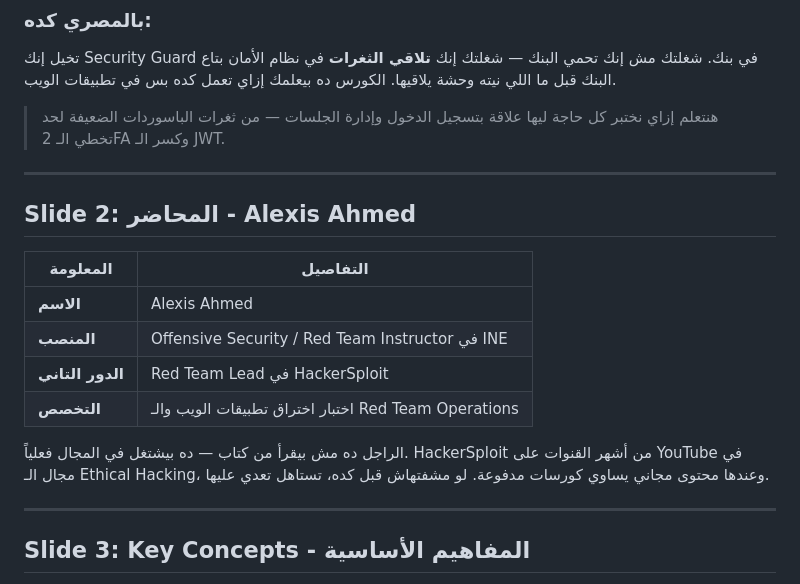
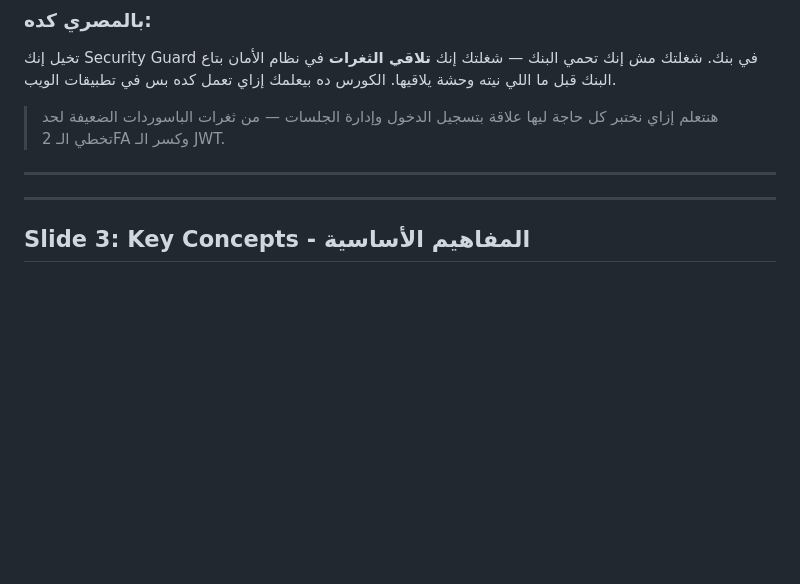
Before and after one commit to KhaledVoC1/EWPTX---, a Markdown page: session_01.md, the part around the change. Rendered like a GitHub page; blank space fills up the shorter version.

Commit message:
Remove speaker information from session_01.md
Removed details about the speaker and their background.

```diff
--- a/session_01.md
+++ b/session_01.md
@@ -13,18 +13,6 @@
 > هنتعلم إزاي نختبر كل حاجة ليها علاقة بتسجيل الدخول وإدارة الجلسات — من ثغرات الباسوردات الضعيفة لحد تخطي الـ 2FA وكسر الـ JWT.
 
 ---
-
-## Slide 2: المحاضر - Alexis Ahmed
-
-| المعلومة | التفاصيل |
-|----------|----------|
-| **الاسم** | Alexis Ahmed |
-| **المنصب** | Offensive Security / Red Team Instructor في INE |
-| **الدور التاني** | Red Team Lead في HackerSploit |
-| **التخصص** | اختبار اختراق تطبيقات الويب والـ Red Team Operations |
-
-الراجل ده مش بيقرأ من كتاب — ده بيشتغل في المجال فعلياً. HackerSploit من أشهر القنوات على YouTube في مجال الـ Ethical Hacking، وعندها محتوى مجاني يساوي كورسات مدفوعة. لو مشفتهاش قبل كده، تستاهل تعدي عليها.
-
 ---
 
 ## Slide 3: Key Concepts - المفاهيم الأساسية
```
